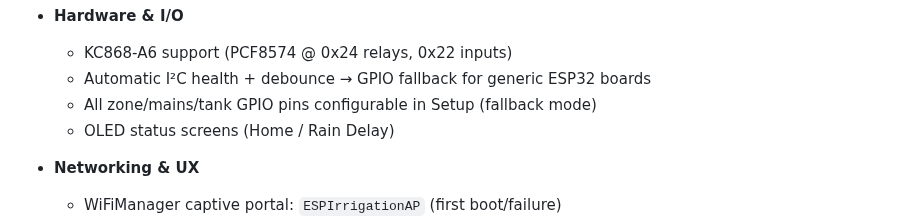
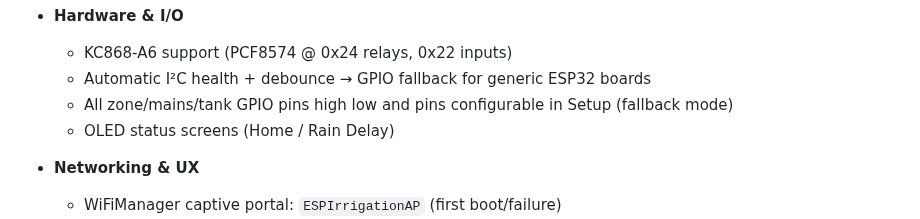
Before and after one commit to numerik11/ESP32-Irrigation-Control, a Markdown page: README.md, the part around the change. Drawn GitHub-style.

```diff
--- a/README.md
+++ b/README.md
@@ -44,7 +44,7 @@ Free OpenWeatherMap API key → https://home.openweathermap.org/users/sign_up
 - **Hardware & I/O**
   - KC868-A6 support (PCF8574 @ 0x24 relays, 0x22 inputs)
   - Automatic I²C health + debounce → GPIO fallback for generic ESP32 boards
-  - All zone/mains/tank GPIO pins configurable in Setup (fallback mode)
+  - All zone/mains/tank GPIO pins high low and pins configurable in Setup (fallback       mode)
   - OLED status screens (Home / Rain Delay)
 
 - **Networking & UX**
```
